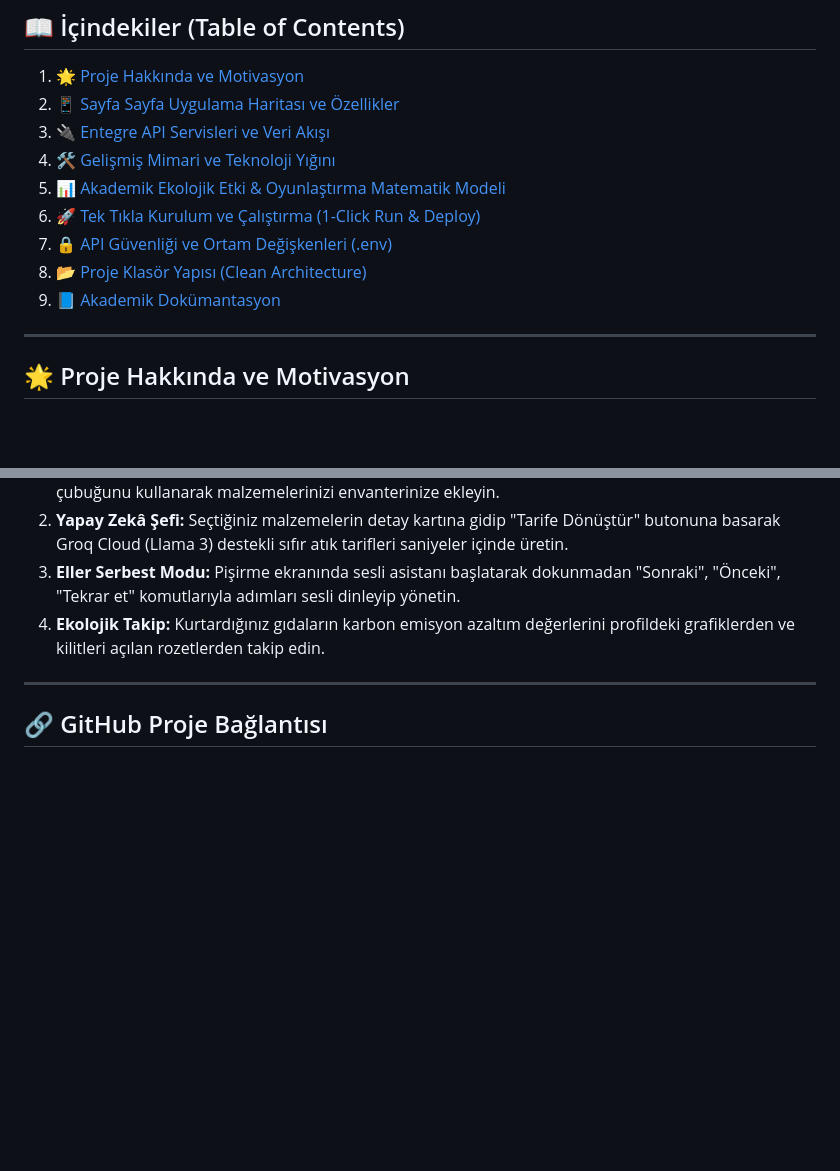
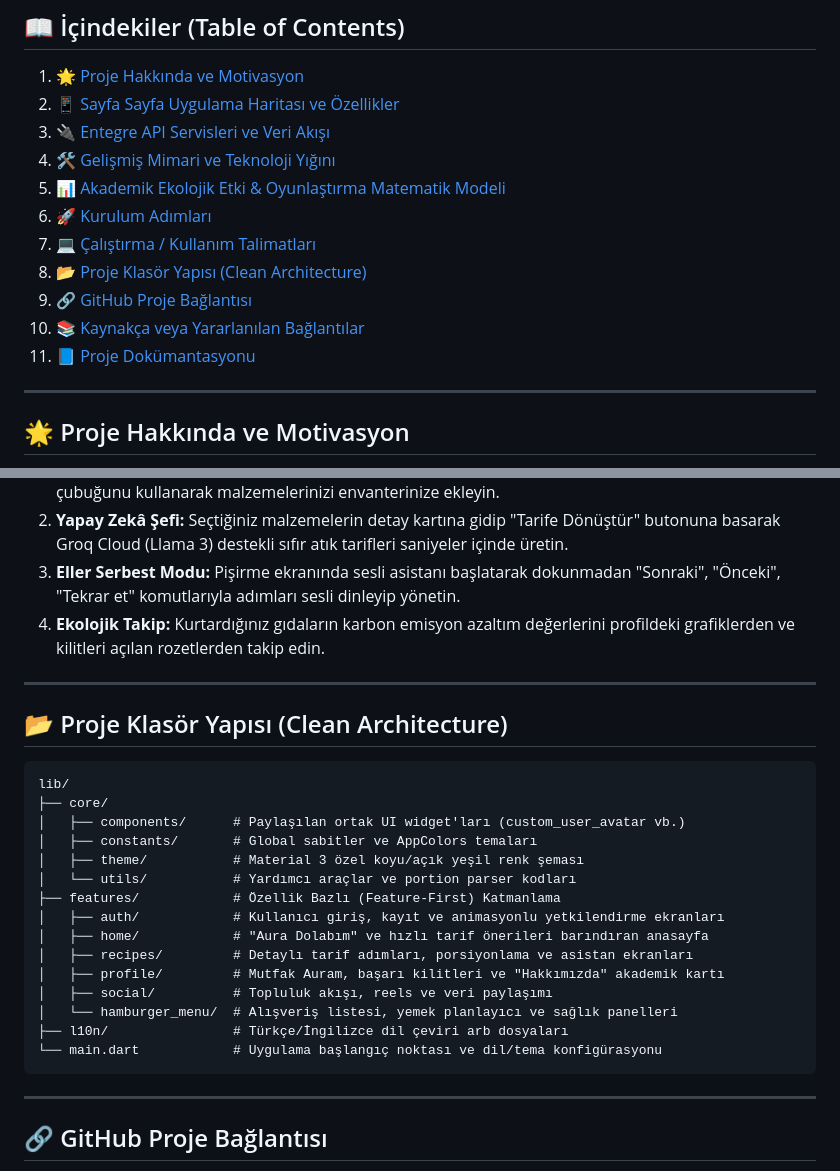
Before and after one commit to emirhandalgiran/Yapay-Zeka-Destekli-Mutfak-ve-Diyet-Asistani, a Markdown page: README.md, 2 parts joined by grey strips. Rendered like a GitHub page; blank space fills up the shorter version.

Commit message:
docs: fix README.md Table of Contents links and restore folder structure

````diff
--- a/README.md
+++ b/README.md
@@ -41,10 +41,12 @@ AuraCook'un modern, temiz ve sürdürülebilirlik odaklı Material 3 arayüzün
 3. [🔌 Entegre API Servisleri ve Veri Akışı](#-entegre-api-servisleri-ve-veri-akışı)
 4. [🛠️ Gelişmiş Mimari ve Teknoloji Yığını](#%EF%B8%8F-gelişmiş-mimari-ve-teknoloji-yığını)
 5. [📊 Akademik Ekolojik Etki & Oyunlaştırma Matematik Modeli](#-akademik-ekolojik-etki--oyunlaştırma-matematik-modeli)
-6. [🚀 Tek Tıkla Kurulum ve Çalıştırma (1-Click Run & Deploy)](#-tek-tıkla-kurulum-ve-çalıştırma-1-click-run--deploy)
-7. [🔒 API Güvenliği ve Ortam Değişkenleri (.env)](#-api-güvenliği-ve-ortam-değişkenleri-env)
+6. [🚀 Kurulum Adımları](#-kurulum-adımları)
+7. [💻 Çalıştırma / Kullanım Talimatları](#-çalıştırma--kullanım-talimatları)
 8. [📂 Proje Klasör Yapısı (Clean Architecture)](#-proje-klasör-yapısı-clean-architecture)
-9. [📘 Akademik Dokümantasyon](#-akademik-dokümantasyon)
+9. [🔗 GitHub Proje Bağlantısı](#-github-proje-bağlantısı)
+10. [📚 Kaynakça veya Yararlanılan Bağlantılar](#-kaynakça-veya-yararlanılan-bağlantılar)
+11. [📘 Proje Dokümantasyonu](#-proje-dokümantasyonu)
 
 ---
 
@@ -277,6 +279,28 @@ Projeyi derleme araçları kurmadan doğrudan çalıştırmak isterseniz hazır
 
 ---
 
+## 📂 Proje Klasör Yapısı (Clean Architecture)
+
+```text
+lib/
+├── core/
+│   ├── components/      # Paylaşılan ortak UI widget'ları (custom_user_avatar vb.)
+│   ├── constants/       # Global sabitler ve AppColors temaları
+│   ├── theme/           # Material 3 özel koyu/açık yeşil renk şeması
+│   └── utils/           # Yardımcı araçlar ve portion parser kodları
+├── features/            # Özellik Bazlı (Feature-First) Katmanlama
+│   ├── auth/            # Kullanıcı giriş, kayıt ve animasyonlu yetkilendirme ekranları
+│   ├── home/            # "Aura Dolabım" ve hızlı tarif önerileri barındıran anasayfa
+│   ├── recipes/         # Detaylı tarif adımları, porsiyonlama ve asistan ekranları
+│   ├── profile/         # Mutfak Auram, başarı kilitleri ve "Hakkımızda" akademik kartı
+│   ├── social/          # Topluluk akışı, reels ve veri paylaşımı
+│   └── hamburger_menu/  # Alışveriş listesi, yemek planlayıcı ve sağlık panelleri
+├── l10n/                # Türkçe/İngilizce dil çeviri arb dosyaları
+└── main.dart            # Uygulama başlangıç noktası ve dil/tema konfigürasyonu
+```
+
+---
+
 ## 🔗 GitHub Proje Bağlantısı
 
 Projenin tüm kaynak kodlarına, geçmiş commit geçmişine ve sürüm paketlerine aşağıdaki adresten erişebilirsiniz:
````
